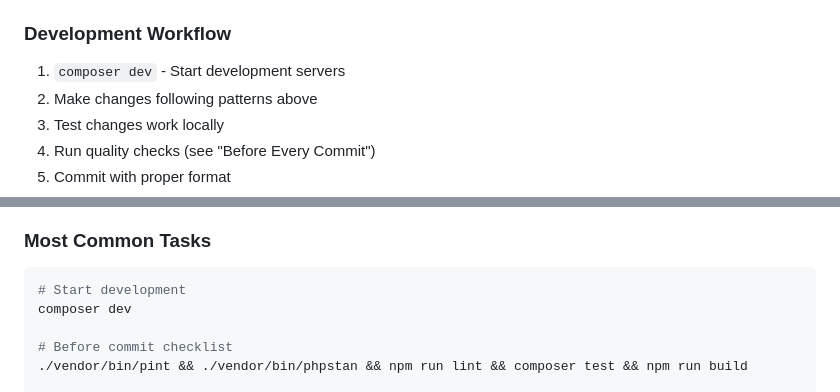
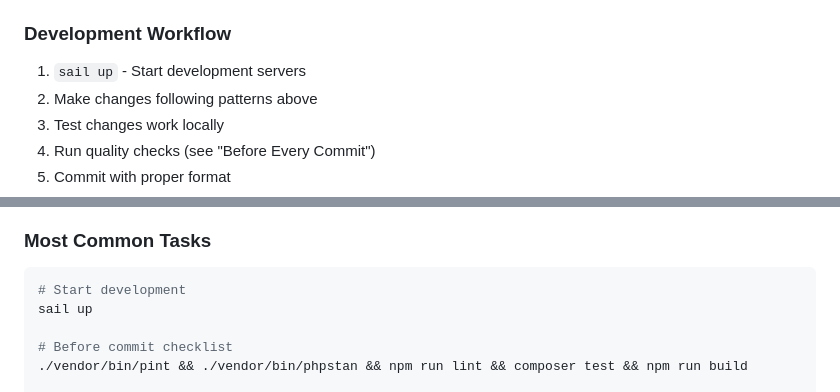
Before and after one commit to sauce-base/core, a Markdown page: CLAUDE.md, 2 parts joined by grey strips. GitHub-like rendering.

````diff
--- a/CLAUDE.md
+++ b/CLAUDE.md
@@ -144,7 +144,7 @@ resources/js/
 8. Verify with `git status`
 
 ### Development Workflow
-1. `composer dev` - Start development servers
+1. `sail up` - Start development servers
 2. Make changes following patterns above
 3. Test changes work locally
 4. Run quality checks (see "Before Every Commit")
@@ -173,7 +173,7 @@ resources/js/
 ### Most Common Tasks
 ```bash
 # Start development
-composer dev
+sail up
 
 # Before commit checklist
 ./vendor/bin/pint && ./vendor/bin/phpstan && npm run lint && composer test && npm run build
````
Also changed, not shown: other parts of CLAUDE.md (+7 -5 lines).
